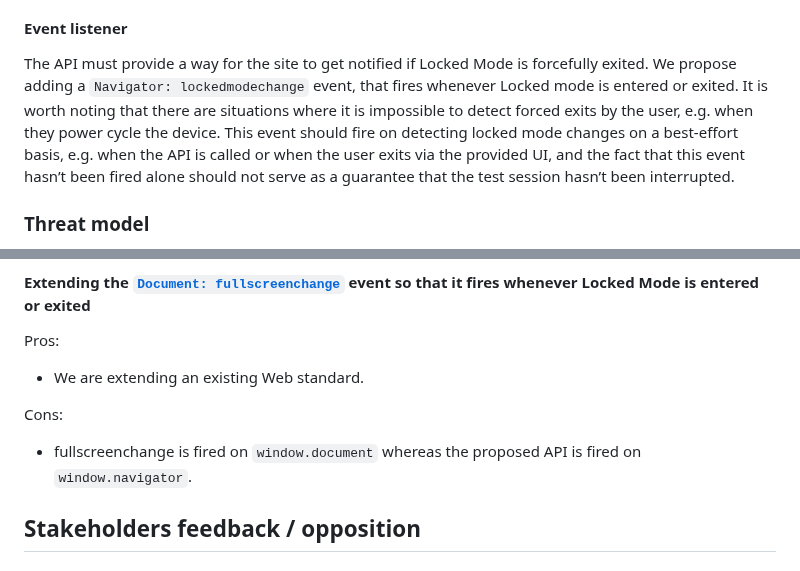
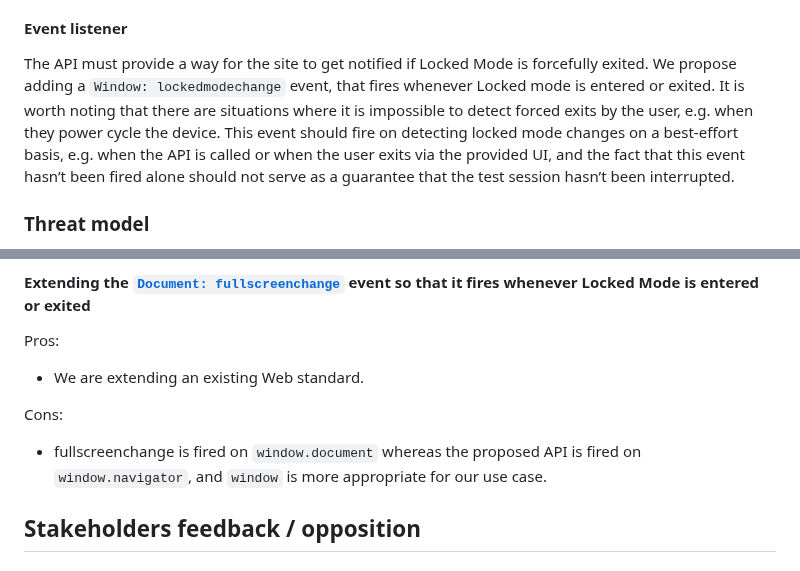
Before and after one commit to explainers-by-googlers/locked-mode, a Markdown page: README.md, 2 parts joined by grey strips. Rendered like a GitHub page.

```diff
--- a/README.md
+++ b/README.md
@@ -172,7 +173,7 @@ Furthermore, the browser should communicate to the operating system to enter wha
 
 #### Event listener
 
-The API must provide a way for the site to get notified if Locked Mode is forcefully exited. We propose adding a `Navigator: lockedmodechange` event, that fires whenever Locked mode is entered or exited. It is worth noting that there are situations where it is impossible to detect forced exits by the user, e.g. when they power cycle the device. This event should fire on detecting locked mode changes on a best-effort basis, e.g. when the API is called or when the user exits via the provided UI, and the fact that this event hasn’t been fired alone should not serve as a guarantee that the test session hasn’t been interrupted.
+The API must provide a way for the site to get notified if Locked Mode is forcefully exited. We propose adding a `Window: lockedmodechange` event, that fires whenever Locked mode is entered or exited. It is worth noting that there are situations where it is impossible to detect forced exits by the user, e.g. when they power cycle the device. This event should fire on detecting locked mode changes on a best-effort basis, e.g. when the API is called or when the user exits via the provided UI, and the fact that this event hasn’t been fired alone should not serve as a guarantee that the test session hasn’t been interrupted.
 
 ### Threat model
 
@@ -242,7 +243,7 @@ Pros:
 
 Cons:
 
-*   fullscreenchange is fired on `window.document` whereas the proposed API is fired on `window.navigator`.
+*   fullscreenchange is fired on `window.document` whereas the proposed API is fired on `window.navigator`, and `window` is more appropriate for our use case.
 
 
 ## Stakeholders feedback / opposition
```
Also changed, not shown: other parts of README.md (+1 -0 lines).
